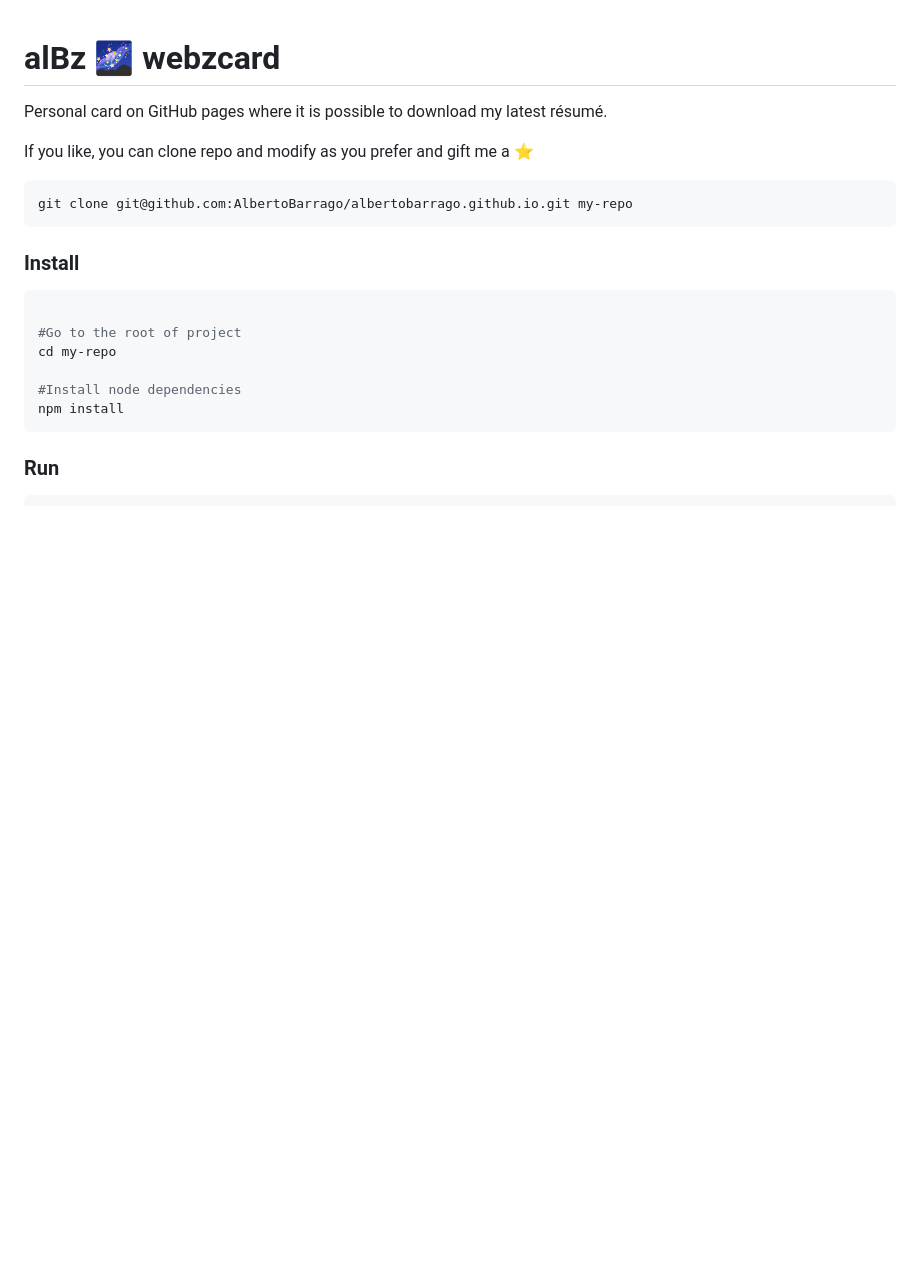
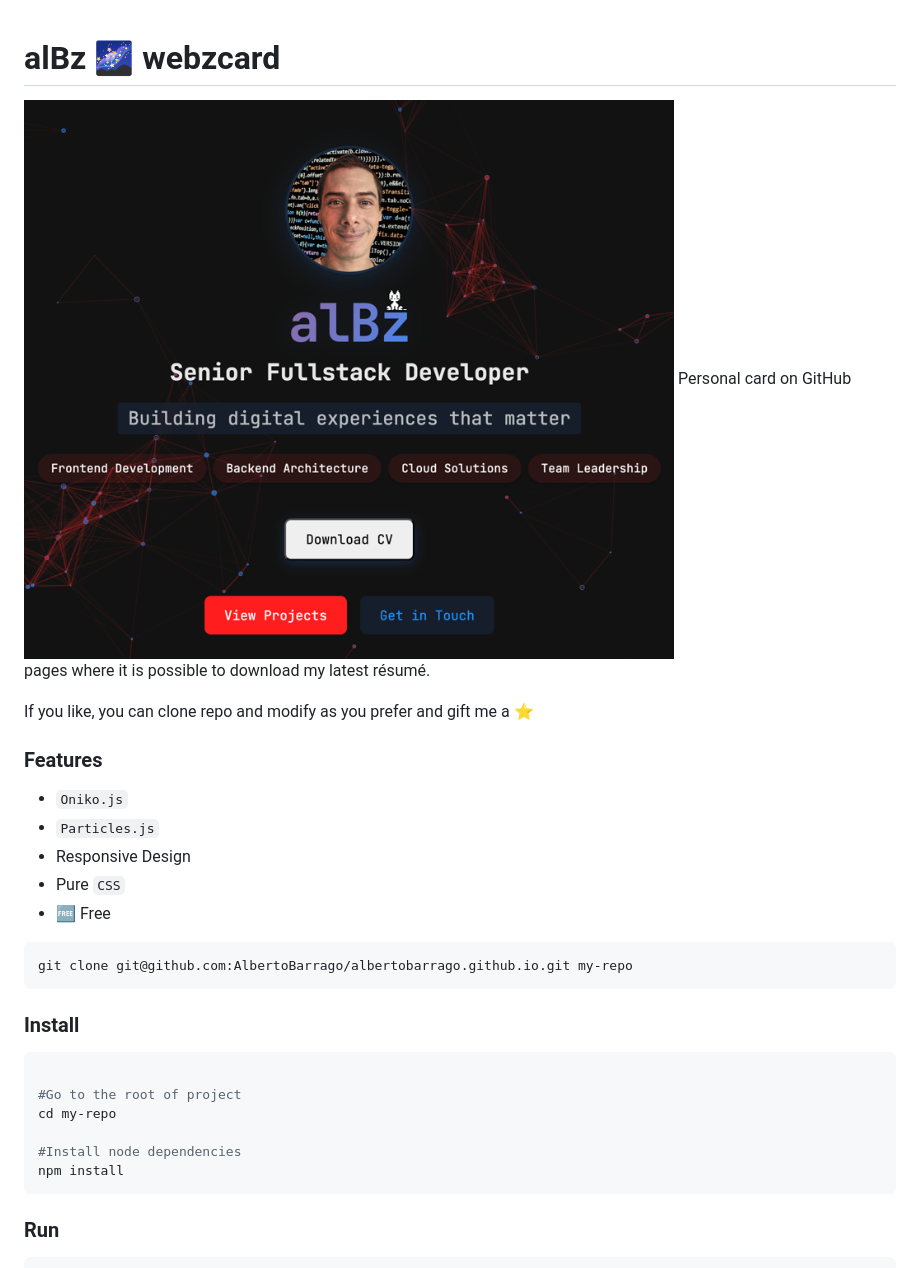
Before and after one commit to AlbertoBarrago/albertobarrago.github.io, a Markdown page: README.md, the part around the change. Rendered like a GitHub page; pictures changed too: img.png (added); blank space fills up the shorter version.

````diff
--- a/README.md
+++ b/README.md
@@ -1,8 +1,16 @@
 # alBz 🌌 webzcard
 
+![img.png](img.png)
 Personal card on GitHub pages where it is possible to download my latest résumé.
 
 If you like, you can clone repo and modify as you prefer and gift me a ⭐️
+
+### Features
+- `Oniko.js`
+- `Particles.js`
+- Responsive Design
+- Pure `CSS`
+- 🆓 Free
 
 ```bash
 git clone git@github.com:AlbertoBarrago/albertobarrago.github.io.git my-repo
````
Also changed, not shown: 2 other files.
